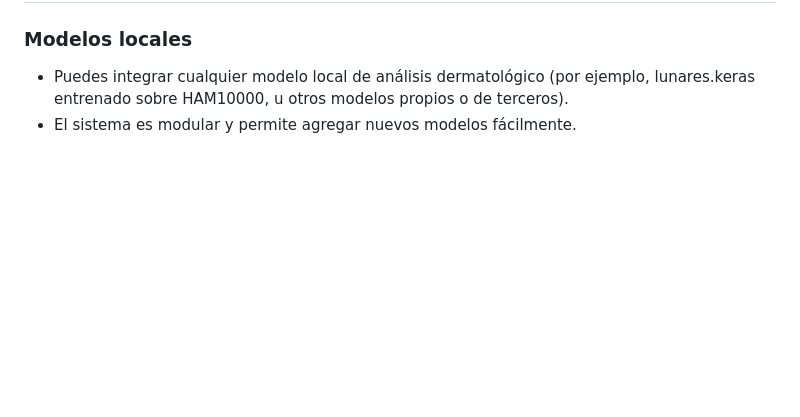
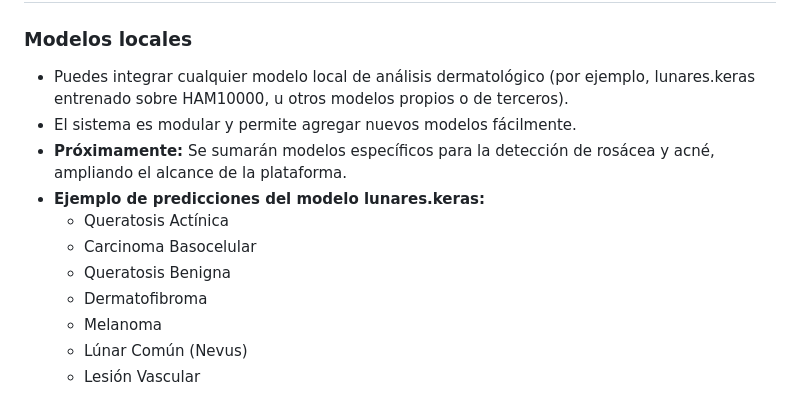
Before and after one commit to thejoresp/Integrador, a Markdown page: README.md, the part around the change. GitHub-like rendering; blank space fills up the shorter version.

Commit message:
agregado tipo de predicciones del modelo lunares

```diff
--- a/README.md
+++ b/README.md
@@ -245,3 +245,12 @@ Para consultas o colaboración, contacta a:
 ### Modelos locales
 - Puedes integrar cualquier modelo local de análisis dermatológico (por ejemplo, lunares.keras entrenado sobre HAM10000, u otros modelos propios o de terceros).
 - El sistema es modular y permite agregar nuevos modelos fácilmente.
+- **Próximamente:** Se sumarán modelos específicos para la detección de rosácea y acné, ampliando el alcance de la plataforma.
+- **Ejemplo de predicciones del modelo lunares.keras:**
+  - Queratosis Actínica
+  - Carcinoma Basocelular
+  - Queratosis Benigna
+  - Dermatofibroma
+  - Melanoma
+  - Lúnar Común (Nevus)
+  - Lesión Vascular
```
